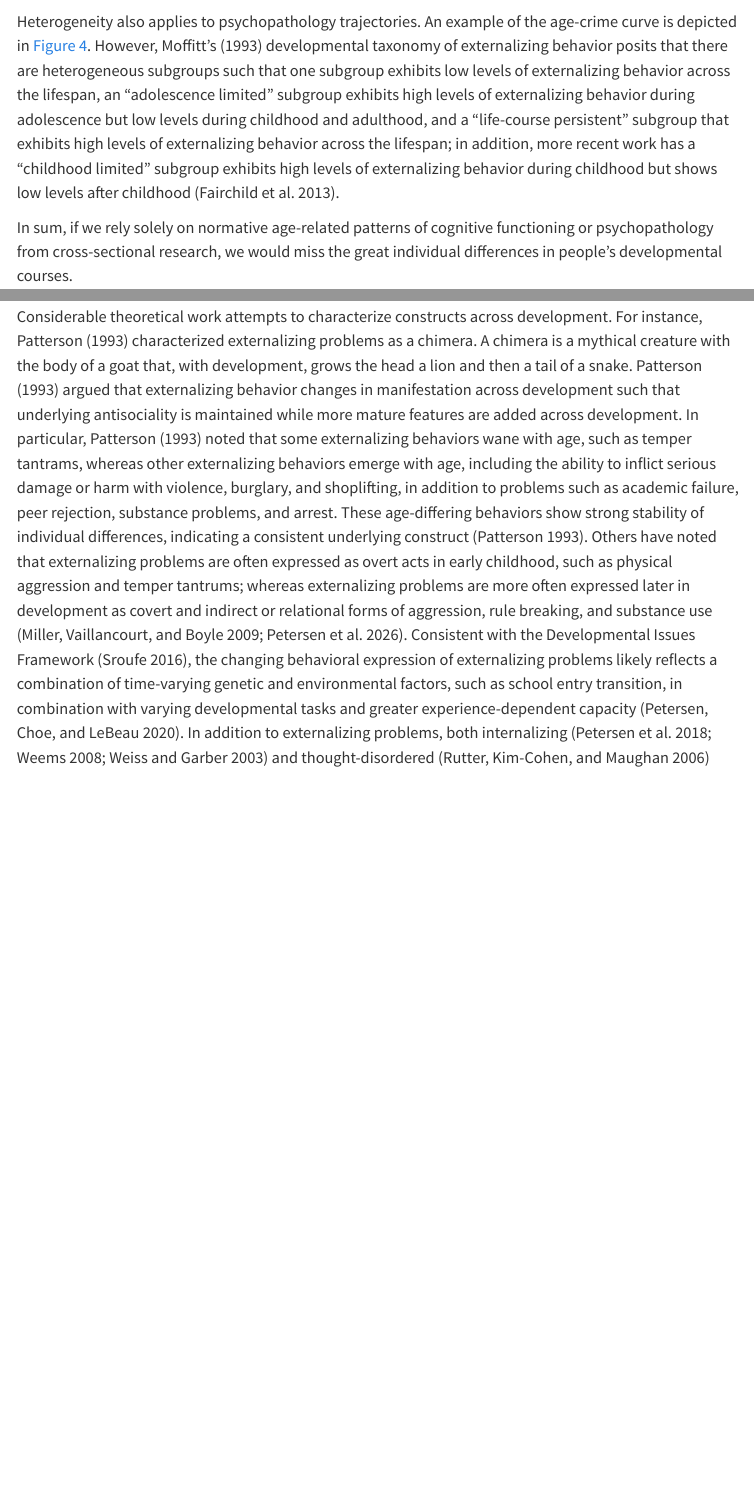
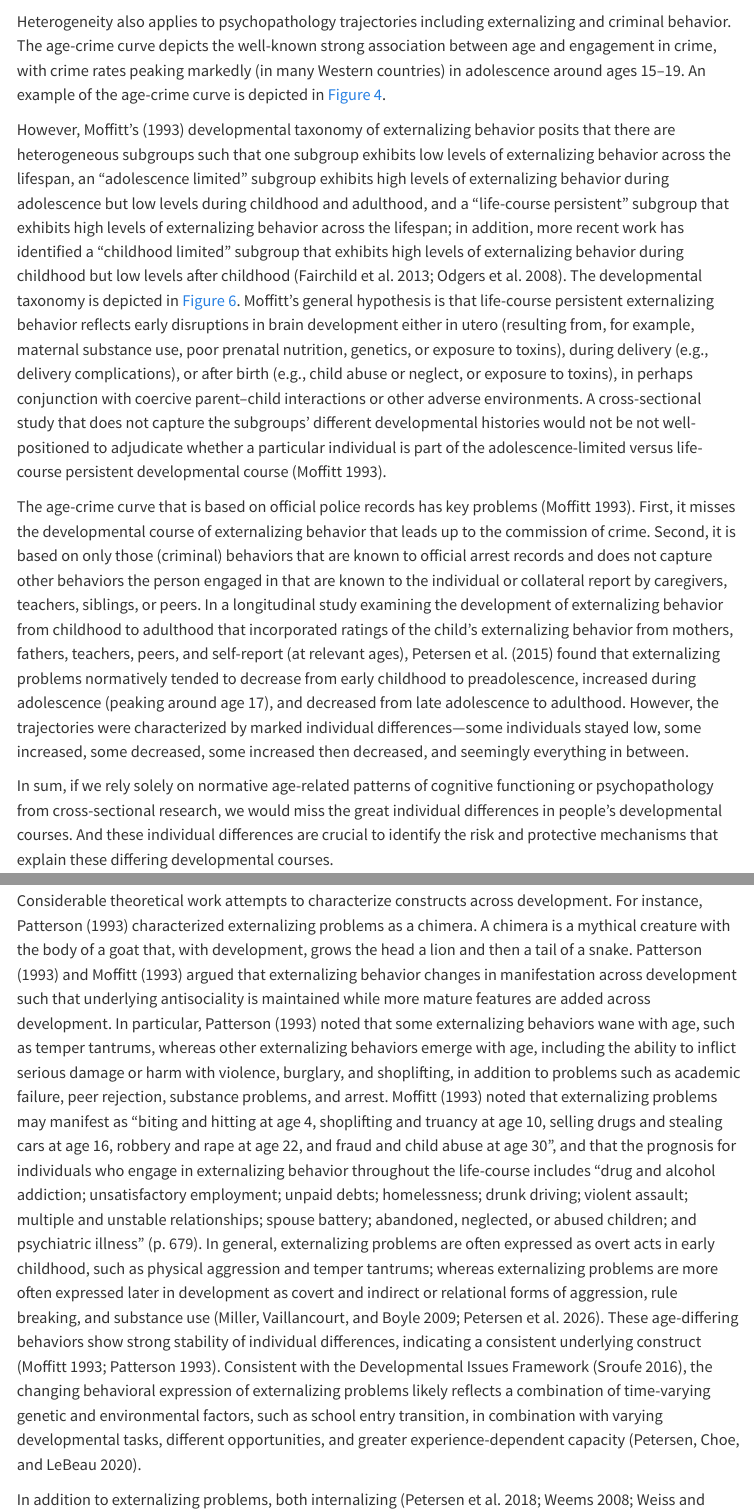
Before and after one commit to DevPsyLab/studying-psychopathology-development-lifespan, a Quarto document (index.qmd): the page in a window 1100 px wide, from 3110 px down, and a second part further down, joined at a grey line. Rendered offline with R 4.5, knitr and Pandoc in place of Quarto, with nearby package versions; menus at the side of the page are left out.

Commit message:
20260531 - figures

```diff
--- a/index.qmd
+++ b/index.qmd
@@ -183,12 +183,27 @@ The orange line marks the threshold for functional independence; once an individ
 (Figure in Panel B reprinted from @Abrous2026, Figure 1, p. 2. Abrous, D. N., Blin, N., Boraxbekk, C.-J., Catheline, G., Fitzsimons, C. P., Hilscher, M., Lemoine, M., Lopes, L. V., Maass, A., Nilsson, M., Nyberg, L., Rasmussen, L. J., Remondes, M., Sauvage, M., Schreiber, S., & Wolbers, T. (2026). Hallmarks of healthy cognitive aging: Inter-individual differences in aging trajectories. *Ageing Research Reviews*, *119*, 103102. <https://doi.org/10.1016/j.arr.2026.103102>)
 :::
 
-Heterogeneity also applies to psychopathology trajectories.
-An example of the age-crime curve is depicted in @fig-ageCrimeCurve.
-However, Moffitt's [-@Moffitt1993] developmental taxonomy of externalizing behavior posits that there are heterogeneous subgroups such that one subgroup exhibits low levels of externalizing behavior across the lifespan, an "adolescence limited" subgroup exhibits high levels of externalizing behavior during adolescence but low levels during childhood and adulthood, and a "life-course persistent" subgroup that exhibits high levels of externalizing behavior across the lifespan; in addition, more recent work has a "childhood limited" subgroup exhibits high levels of externalizing behavior during childhood but shows low levels after childhood [@Fairchild2013]. <!-- add figure -->
+Heterogeneity also applies to psychopathology trajectories including externalizing and criminal behavior.
+The age-crime curve depicts the well-known strong association between age and engagement in crime, with crime rates peaking markedly (in many Western countries) in adolescence around ages 15–19.
+An example of the age-crime curve is depicted in @fig-externalizingByAge.
+
+However, Moffitt's [-@Moffitt1993] developmental taxonomy of externalizing behavior posits that there are heterogeneous subgroups such that one subgroup exhibits low levels of externalizing behavior across the lifespan, an "adolescence limited" subgroup exhibits high levels of externalizing behavior during adolescence but low levels during childhood and adulthood, and a "life-course persistent" subgroup that exhibits high levels of externalizing behavior across the lifespan; in addition, more recent work has identified a "childhood limited" subgroup that exhibits high levels of externalizing behavior during childhood but low levels after childhood [@Fairchild2013; @Odgers2008].
+The developmental taxonomy is depicted in @fig-developmentalTaxonomy.
+Moffitt's general hypothesis is that life-course persistent externalizing behavior reflects early disruptions in brain development either in utero (resulting from, for example, maternal substance use, poor prenatal nutrition, genetics, or exposure to toxins), during delivery (e.g., delivery complications), or after birth (e.g., child abuse or neglect, or exposure to toxins), in perhaps conjunction with coercive parent–child interactions or other adverse environments.
+<!-- Adolescence-limited externalizing behavior, by contrast, is thought to reflect behavior driven by exposure to deviant peers. -->
+<!-- Childhood-limited externalizing behavior -->
+A cross-sectional study that does not capture the subgroups' different developmental histories would not be not well-positioned to adjudicate whether a particular individual is part of the adolescence-limited versus life-course persistent developmental course [@Moffitt1993].
 
 <!-- figure of developmental taxonomy -->
 <!-- Describe hypothesized causes of different trajectory patterns.  -->
+
+The age-crime curve that is based on official police records has key problems [@Moffitt1993].
+First, it misses the developmental course of externalizing behavior that leads up to the commission of crime.
+Second, it is based on only those (criminal) behaviors that are known to official arrest records and does not capture other behaviors the person engaged in that are known to the individual or collateral report by caregivers, teachers, siblings, or peers.
+In a longitudinal study examining the development of externalizing behavior from childhood to adulthood that incorporated ratings of the child's externalizing behavior from mothers, fathers, teachers, peers, and self-report (at relevant ages), @Petersen2015 found that externalizing problems normatively tended to decrease from early childhood to preadolescence, increased during adolescence (peaking around age 17), and decreased from late adolescence to adulthood.
 <!-- However, trajectories represent dimensional differences etc. -->
+However, the trajectories were characterized by marked individual differences—some individuals stayed low, some increased, some decreased, some increased then decreased, and seemingly everything in between. <!-- add figure -->
 <!-- Figure from Petersen et al. (2015) -->
+
 In sum, if we rely solely on normative age-related patterns of cognitive functioning or psychopathology from cross-sectional research, we would miss the great individual differences in people's developmental courses.
+And these individual differences are crucial to identify the risk and protective mechanisms that explain these differing developmental courses.
@@ -267,11 +301,13 @@ Second, forms of psychopathology frequently show changes in behavioral manifesta
 Considerable theoretical work attempts to characterize constructs across development.
 For instance, @Patterson1993 characterized externalizing problems as a chimera.
 A chimera is a mythical creature with the body of a goat that, with development, grows the head a lion and then a tail of a snake.
-Patterson [-@Patterson1993] argued that externalizing behavior changes in manifestation across development such that underlying antisociality is maintained while more mature features are added across development.
-In particular, Patterson [-@Patterson1993] noted that some externalizing behaviors wane with age, such as temper tantrams, whereas other externalizing behaviors emerge with age, including the ability to inflict serious damage or harm with violence, burglary, and shoplifting, in addition to problems such as academic failure, peer rejection, substance problems, and arrest.
-These age-differing behaviors show strong stability of individual differences, indicating a consistent underlying construct [@Patterson1993].
-Others have noted that externalizing problems are often expressed as overt acts in early childhood, such as physical aggression and temper tantrums; whereas externalizing problems are more often expressed later in development as covert and indirect or relational forms of aggression, rule breaking, and substance use [@Miller2009; @Petersen2026].
-Consistent with the Developmental Issues Framework [@Sroufe2016], the changing behavioral expression of externalizing problems likely reflects a combination of time-varying genetic and environmental factors, such as school entry transition, in combination with varying developmental tasks and greater experience-dependent capacity [@Petersen2020].
+@Patterson1993 and @Moffitt1993 argued that externalizing behavior changes in manifestation across development such that underlying antisociality is maintained while more mature features are added across development.
+In particular, Patterson [-@Patterson1993] noted that some externalizing behaviors wane with age, such as temper tantrums, whereas other externalizing behaviors emerge with age, including the ability to inflict serious damage or harm with violence, burglary, and shoplifting, in addition to problems such as academic failure, peer rejection, substance problems, and arrest.
+@Moffitt1993 noted that externalizing problems may manifest as "biting and hitting at age 4, shoplifting and truancy at age 10, selling drugs and stealing cars at age 16, robbery and rape at age 22, and fraud and child abuse at age 30", and that the prognosis for individuals who engage in externalizing behavior throughout the life-course includes "drug and alcohol addiction; unsatisfactory employment; unpaid debts; homelessness; drunk driving; violent assault; multiple and unstable relationships; spouse battery; abandoned, neglected, or abused children; and psychiatric illness" (p. 679).
+In general, externalizing problems are often expressed as overt acts in early childhood, such as physical aggression and temper tantrums; whereas externalizing problems are more often expressed later in development as covert and indirect or relational forms of aggression, rule breaking, and substance use [@Miller2009; @Petersen2026].
+These age-differing behaviors show strong stability of individual differences, indicating a consistent underlying construct [@Moffitt1993; @Patterson1993].
+Consistent with the Developmental Issues Framework [@Sroufe2016], the changing behavioral expression of externalizing problems likely reflects a combination of time-varying genetic and environmental factors, such as school entry transition, in combination with varying developmental tasks, different opportunities, and greater experience-dependent capacity [@Petersen2020].
+
 In addition to externalizing problems, both internalizing [@Petersen2018; @Weems2008; @Weiss2003] and thought-disordered [@Rutter2006] problems are thought to change in manifestation across development.
 
 However, more work is needed to developmentally parameterize constructs—to define constructs developmentally in terms of their features.
--- a/references.bib
+++ b/references.bib
@@ -529,3 +529,10 @@ http://psycnet.apa.org/index.cfm?fa=search.displayRecord&uid=1994-05949-001},
   url      = {http://dx.doi.org/10.1111/jcpp.12102},
 }
 
+﻿
+@Article{Petersen2015,
+  author  = {Petersen, Isaac T. and Bates, John E. and Dodge, Kenneth A. and Lansford, Jennifer E. and Pettit, Gregory S.},
+  journal = {Development and Psychopathology},
+  title   = {Describing and predicting developmental profiles of externalizing problems from childhood to adulthood},
+  year    = {2015},
+  number  = {3},
```
Also changed, not shown: Figures/developmentalTaxonomy.png (added), index.qmd (33 more changed lines), references.bib (6 more changed lines), 2 other files.
